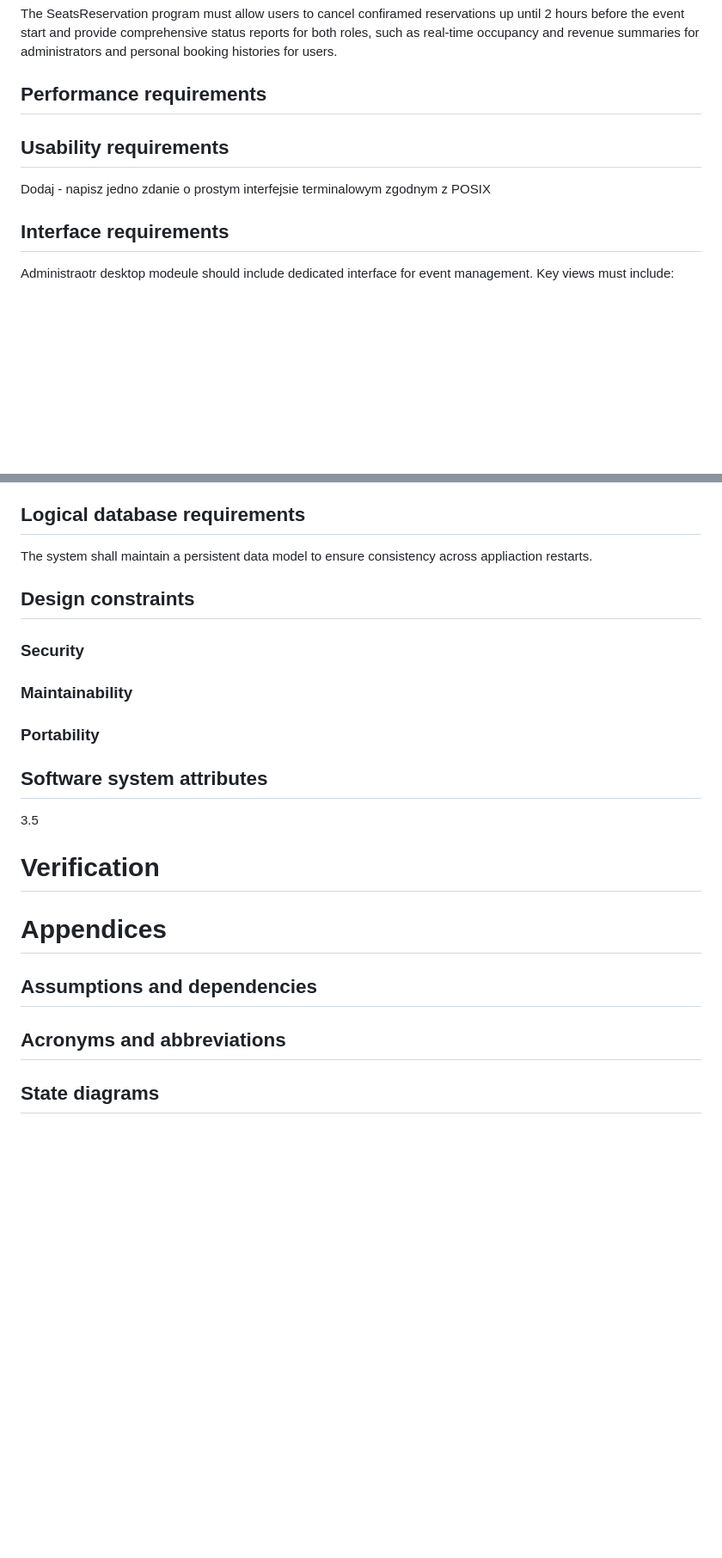
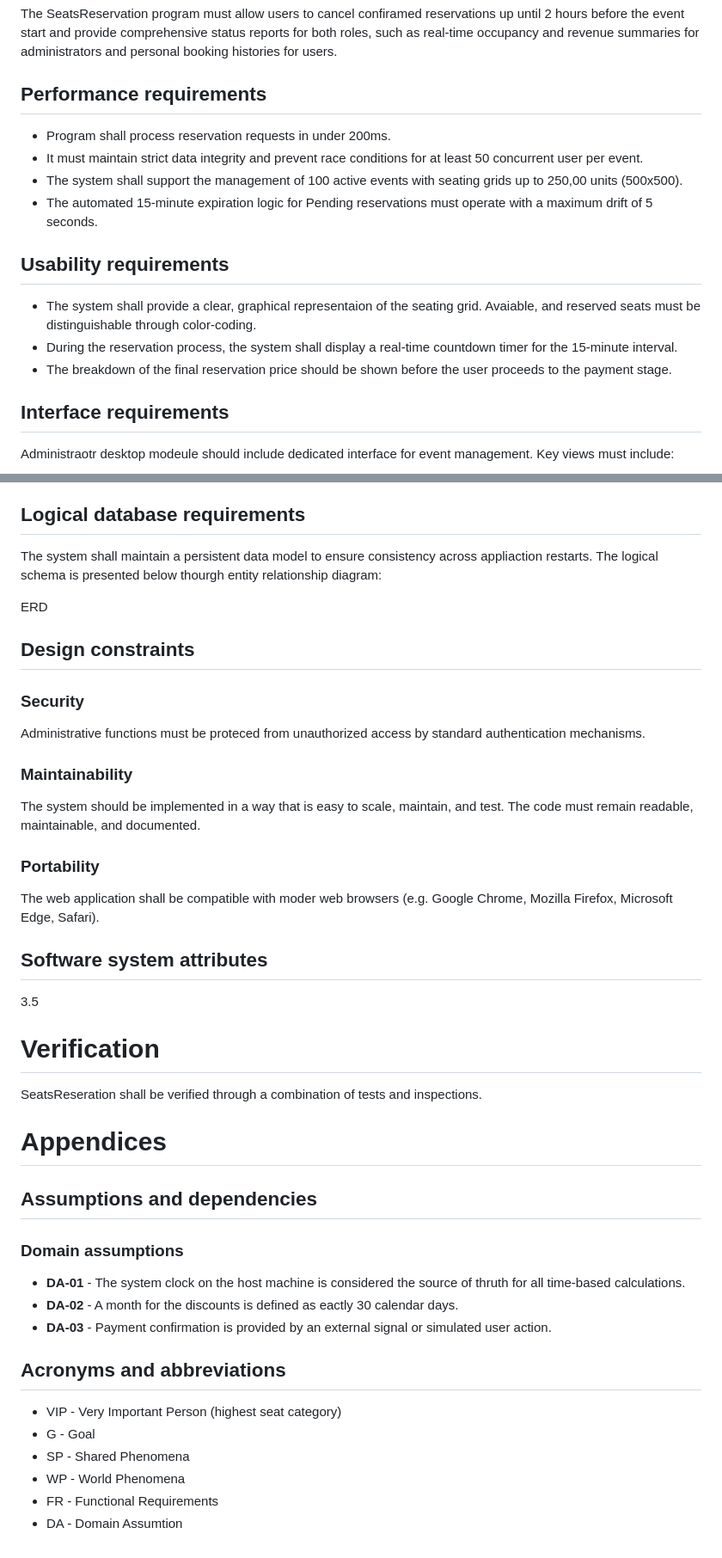
Before and after one commit to wojciechbukala/SoftwareRequirements, a Markdown page: Problem2/REQ3.md, 2 parts joined by grey strips. Shown at 86% size. Drawn GitHub-style; blank space fills up the shorter version.

```diff
--- a/Problem2/REQ3.md
+++ b/Problem2/REQ3.md
@@ -77,10 +77,15 @@ The system shall automatically calculate the final ticket price at the moment of
 The SeatsReservation program must allow users to cancel confiramed reservations up until 2 hours before the event start and provide comprehensive status reports for both roles, such as real-time occupancy and revenue summaries for administrators and personal booking histories for users.
 
 ## Performance requirements
-
+- Program shall process reservation requests in under 200ms.
+- It must maintain strict data integrity and prevent race conditions for at least 50 concurrent user per event.
+- The system shall support the management of 100 active events with seating grids up to 250,00 units (500x500).
+- The automated 15-minute expiration logic for Pending reservations must operate with a maximum drift of 5 seconds.
 
 ## Usability requirements
-Dodaj - napisz jedno zdanie o prostym interfejsie terminalowym zgodnym z POSIX
+- The system shall provide a clear, graphical representaion of the seating grid. Avaiable, and reserved seats must be distinguishable through color-coding.
+- During the reservation process, the system shall display a real-time countdown timer for the 15-minute interval.
+- The breakdown of the final reservation price should be shown before the user proceeds to the payment stage.
 
 ## Interface requirements
 
@@ -97,25 +102,40 @@ A customer desktop module as a dedicated interface for seat booking should inclu
 Both customer's and administrator's panel should be accesible trough the same logging panel, where user can switch between user or administaror role and provide cradentials.
 
 ## Logical database requirements
-The system shall maintain a persistent data model to ensure consistency across appliaction restarts.
+The system shall maintain a persistent data model to ensure consistency across appliaction restarts. The logical schema is presented below thourgh entity relationship diagram:
+
+ERD
 
 ## Design constraints
 
 ### Security
+Administrative functions must be proteced from unauthorized access by standard authentication mechanisms.
 
 ### Maintainability
+The system should be implemented in a way that is easy to scale, maintain, and test. The code must remain readable, maintainable, and documented.
 
 ### Portability
+The web application shall be compatible with moder web browsers (e.g. Google Chrome, Mozilla Firefox, Microsoft Edge, Safari).
 
 ## Software system attributes
 3.5
 
 # Verification
+SeatsReseration shall be verified through a combination of tests and inspections.
 
 # Appendices
 
 ## Assumptions and dependencies
 
+### Domain assumptions
+- **DA-01** - The system clock on the host machine is considered the source of thruth for all time-based calculations.
+- **DA-02** - A month for the discounts is defined as eactly 30 calendar days.
+- **DA-03** - Payment confirmation is provided by an external signal or simulated user action.
+
 ## Acronyms and abbreviations
-
-## State diagrams
+- VIP - Very Important Person (highest seat category)
+- G - Goal
+- SP - Shared Phenomena
+- WP - World Phenomena
+- FR - Functional Requirements
+- DA - Domain Assumtion
```
Also changed, not shown: Problem1/REQ3.md (+83 -2 lines), Problem3/REQ3.md (+6 -6 lines).
